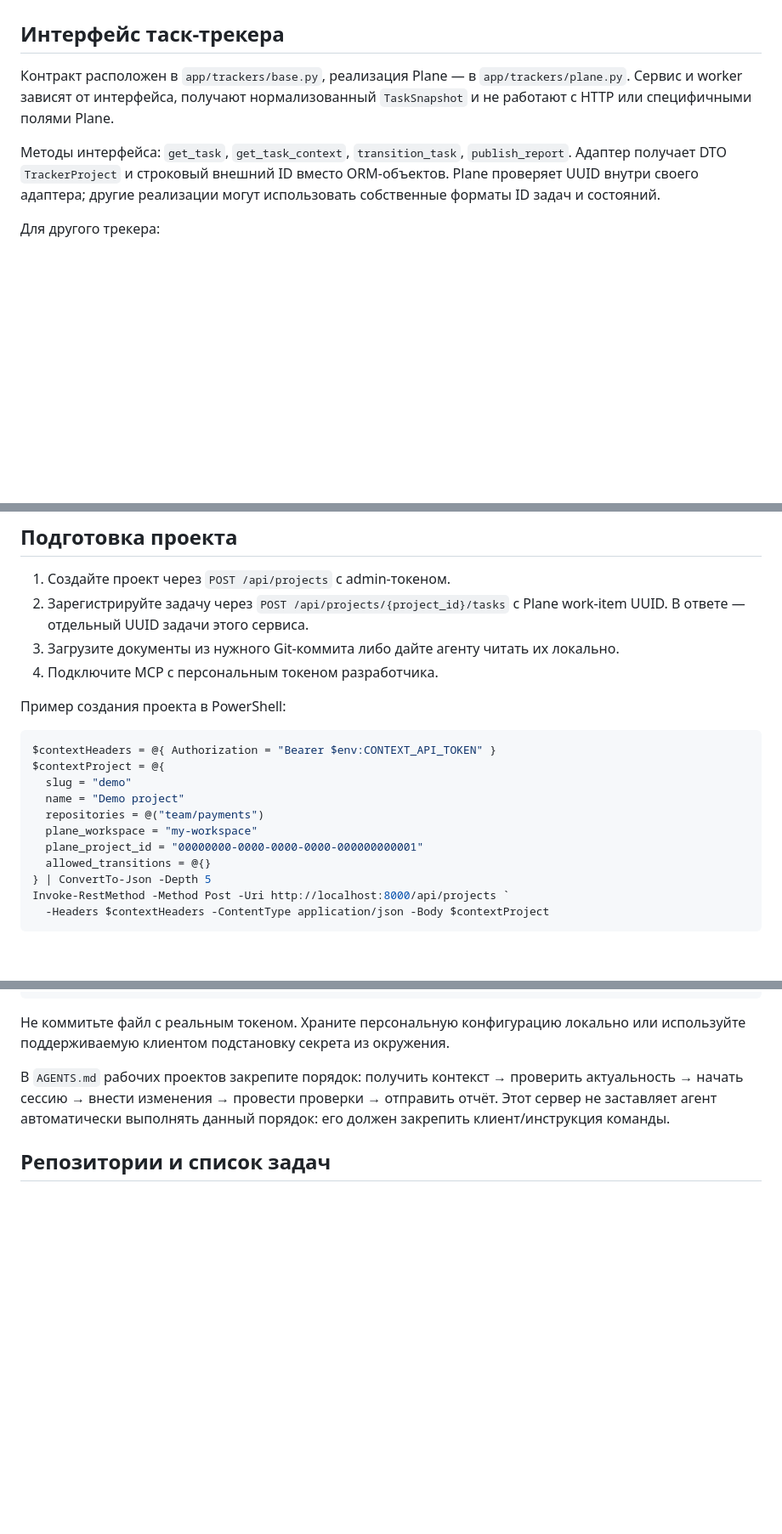
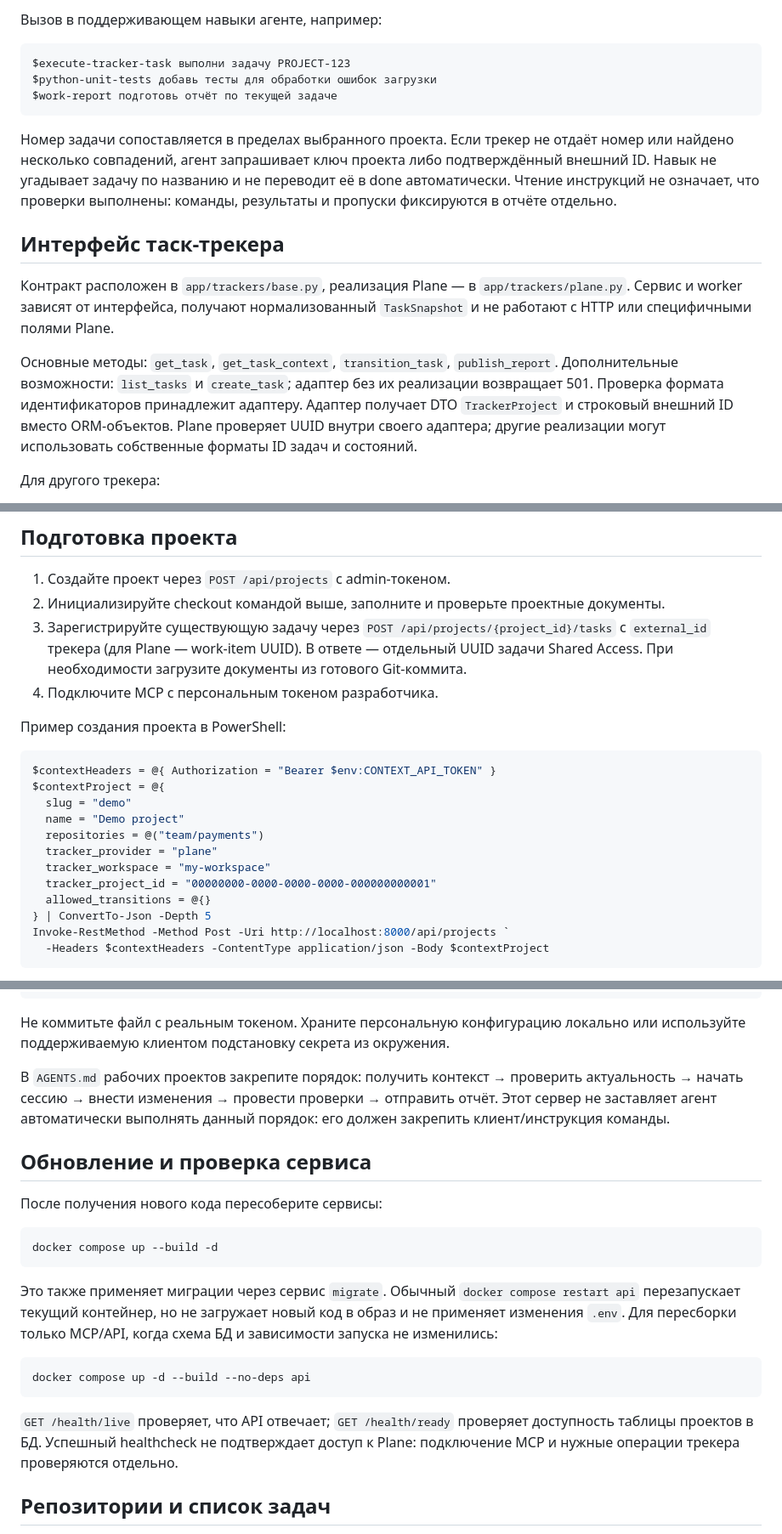
Before and after one commit to dev-timaracov/shared-access, a Markdown page: README.md, 3 parts joined by grey strips. Shown at 85% size. GitHub-like rendering; blank space fills up the shorter version.

````diff
--- a/README.md
+++ b/README.md
@@ -53,3 +89,16 @@ Black, многострочные словари, интерфейсы и пре
+Вызов в поддерживающем навыки агенте, например:
+
+```text
+$execute-tracker-task выполни задачу PROJECT-123
+$python-unit-tests добавь тесты для обработки ошибок загрузки
+$work-report подготовь отчёт по текущей задаче
+```
+
+Номер задачи сопоставляется в пределах выбранного проекта. Если трекер не отдаёт
+номер или найдено несколько совпадений, агент запрашивает ключ проекта либо
+подтверждённый внешний ID. Навык не угадывает задачу по названию и не переводит её
+в done автоматически. Чтение инструкций не означает, что проверки выполнены:
+команды, результаты и пропуски фиксируются в отчёте отдельно.
 
 ## Интерфейс таск-трекера
 
@@ -57,7 +106,9 @@ Black, многострочные словари, интерфейсы и пре
 `app/trackers/plane.py`. Сервис и worker зависят от интерфейса, получают нормализованный
 `TaskSnapshot` и не работают с HTTP или специфичными полями Plane.
 
-Методы интерфейса: `get_task`, `get_task_context`, `transition_task`, `publish_report`.
+Основные методы: `get_task`, `get_task_context`, `transition_task`, `publish_report`.
+Дополнительные возможности: `list_tasks` и `create_task`; адаптер без их реализации
+возвращает 501. Проверка формата идентификаторов принадлежит адаптеру.
 Адаптер получает DTO `TrackerProject` и строковый внешний ID вместо ORM-объектов.
 Plane проверяет UUID внутри своего адаптера; другие реализации могут использовать
 собственные форматы ID задач и состояний.
@@ -166,9 +218,10 @@ uv run python -m app.worker
 ## Подготовка проекта
 
 1. Создайте проект через `POST /api/projects` с admin-токеном.
-2. Зарегистрируйте задачу через `POST /api/projects/{project_id}/tasks` с Plane
-   work-item UUID. В ответе — отдельный UUID задачи этого сервиса.
-3. Загрузите документы из нужного Git-коммита либо дайте агенту читать их локально.
+2. Инициализируйте checkout командой выше, заполните и проверьте проектные документы.
+3. Зарегистрируйте существующую задачу через `POST /api/projects/{project_id}/tasks`
+   с `external_id` трекера (для Plane — work-item UUID). В ответе — отдельный UUID
+   задачи Shared Access. При необходимости загрузите документы из готового Git-коммита.
 4. Подключите MCP с персональным токеном разработчика.
 
 Пример создания проекта в PowerShell:
@@ -179,8 +232,9 @@ $contextProject = @{
   slug = "demo"
   name = "Demo project"
   repositories = @("team/payments")
-  plane_workspace = "my-workspace"
-  plane_project_id = "00000000-0000-0000-0000-000000000001"
+  tracker_provider = "plane"
+  tracker_workspace = "my-workspace"
+  tracker_project_id = "00000000-0000-0000-0000-000000000001"
   allowed_transitions = @{}
 } | ConvertTo-Json -Depth 5
 Invoke-RestMethod -Method Post -Uri http://localhost:8000/api/projects `
@@ -264,6 +327,27 @@ URL MCP: `http://localhost:8000/mcp/`, transport: **Streamable HTTP**.
 провести проверки → отправить отчёт. Этот сервер не заставляет агент автоматически
 выполнять данный порядок: его должен закрепить клиент/инструкция команды.
 
+## Обновление и проверка сервиса
+
+После получения нового кода пересоберите сервисы:
+
+```powershell
+docker compose up --build -d
+```
+
+Это также применяет миграции через сервис `migrate`. Обычный
+`docker compose restart api` перезапускает текущий контейнер, но не загружает
+новый код в образ и не применяет изменения `.env`. Для пересборки только MCP/API,
+когда схема БД и зависимости запуска не изменились:
+
+```powershell
+docker compose up -d --build --no-deps api
+```
+
+`GET /health/live` проверяет, что API отвечает; `GET /health/ready` проверяет
+доступность таблицы проектов в БД. Успешный healthcheck не подтверждает доступ
+к Plane: подключение MCP и нужные операции трекера проверяются отдельно.
+
 ## Репозитории и список задач
 
 Администратор может добавить репозитории в существующий проект через
````
Also changed, not shown: other parts of README.md (+100 -48 lines).
